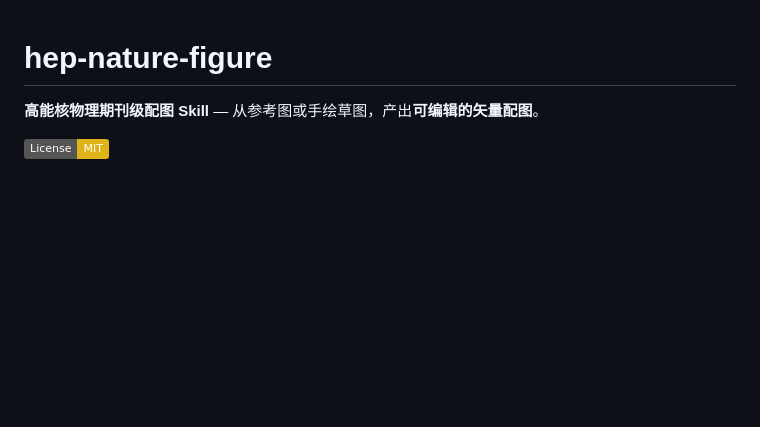
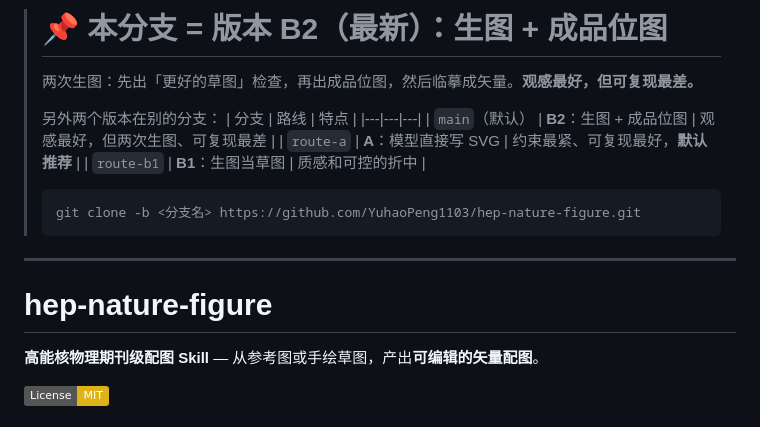
Before and after one commit to YuhaoPeng1103/hep-nature-figure, a Markdown page: README.md, the part around the change. Rendered like a GitHub page; badges without logos; blank space fills up the shorter version.

````diff
--- a/README.md
+++ b/README.md
@@ -1,3 +1,20 @@
+> # 📌 本分支 = 版本 B2（最新）：生图 + 成品位图
+>
+> 两次生图：先出「更好的草图」检查，再出成品位图，然后临摹成矢量。**观感最好，但可复现最差。**
+>
+> 另外两个版本在别的分支：
+> | 分支 | 路线 | 特点 |
+> |---|---|---|
+> | `main`（默认） | **B2**：生图 + 成品位图 | 观感最好，但两次生图、可复现最差 |
+> | `route-a` | **A**：模型直接写 SVG | 约束最紧、可复现最好，**默认推荐** |
+> | `route-b1` | **B1**：生图当草图 | 质感和可控的折中 |
+>
+> ```bash
+> git clone -b <分支名> https://github.com/YuhaoPeng1103/hep-nature-figure.git
+> ```
+
+---
+
 # hep-nature-figure
 
 **高能核物理期刊级配图 Skill** — 从参考图或手绘草图，产出**可编辑的矢量配图**。
````
Also changed, not shown: SKILL.md (+9 -10 lines).
